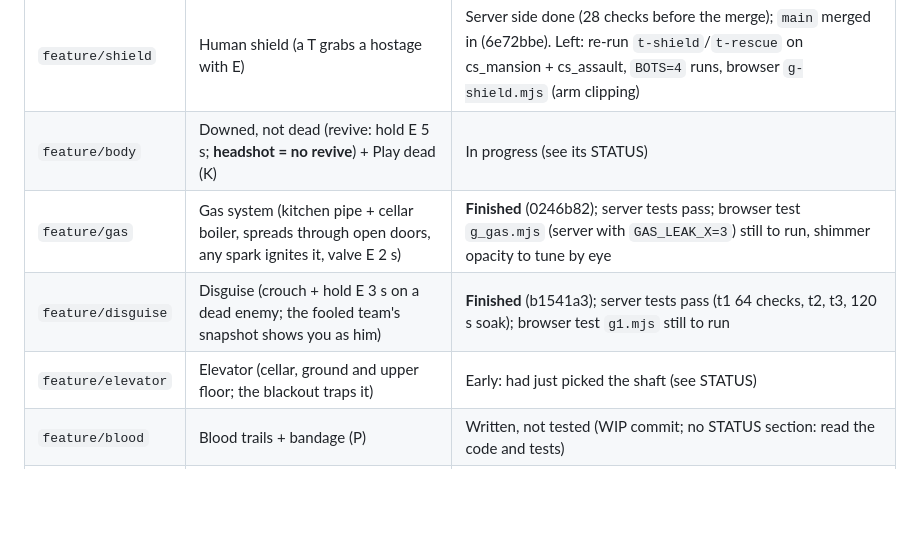
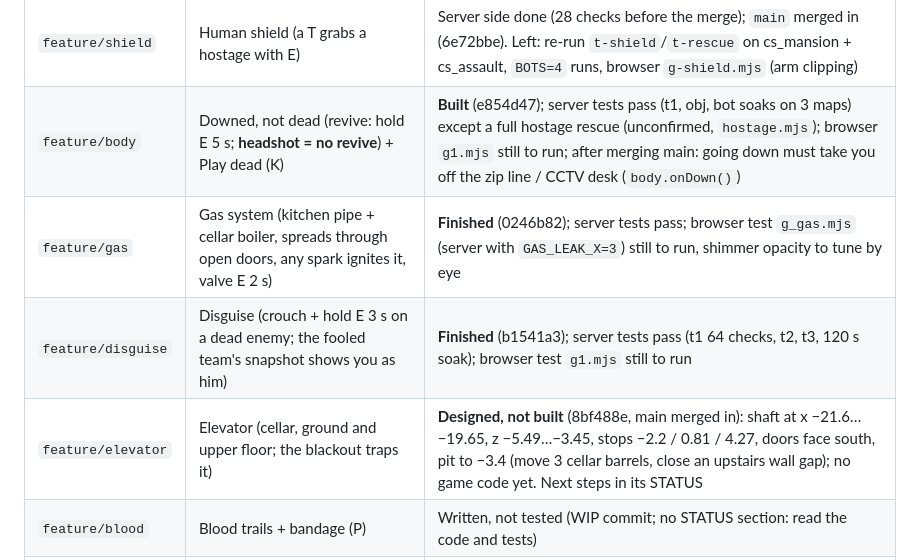
Before and after one commit to ismayilov449/counter-office, a Markdown page: RESUME.md, the part around the change. Drawn GitHub-style; blank space fills up the shorter version.

Commit message:
RESUME: final state of every branch at the stop (body built, elevator designed)
Co-Authored-By: Claude Opus 5.5 <noreply@anthropic.com>

```diff
--- a/RESUME.md
+++ b/RESUME.md
@@ -25,10 +25,10 @@ steps / browser checks still to do), the player-facing README text and RESUME no
 | `feature/bet` | Bet on yourself (F3 panel: 1/2/3+ kills or survive) | **Finished**; server tests pass; browser test `gbet.mjs` still to run |
 | `feature/flood` | Floodgate (storm-drain valve, rising water, drowning, electrocution at the fuse box) | **Finished**; server tests pass; browser test `g1.mjs` still to run |
 | `feature/shield` | Human shield (a T grabs a hostage with E) | Server side done (28 checks before the merge); `main` merged in (6e72bbe). Left: re-run `t-shield`/`t-rescue` on cs_mansion + cs_assault, `BOTS=4` runs, browser `g-shield.mjs` (arm clipping) |
-| `feature/body` | Downed, not dead (revive: hold E 5 s; **headshot = no revive**) + Play dead (K) | In progress (see its STATUS) |
+| `feature/body` | Downed, not dead (revive: hold E 5 s; **headshot = no revive**) + Play dead (K) | **Built** (e854d47); server tests pass (t1, obj, bot soaks on 3 maps) except a full hostage rescue (unconfirmed, `hostage.mjs`); browser `g1.mjs` still to run; after merging main: going down must take you off the zip line / CCTV desk (`body.onDown()`) |
 | `feature/gas` | Gas system (kitchen pipe + cellar boiler, spreads through open doors, any spark ignites it, valve E 2 s) | **Finished** (0246b82); server tests pass; browser test `g_gas.mjs` (server with `GAS_LEAK_X=3`) still to run, shimmer opacity to tune by eye |
 | `feature/disguise` | Disguise (crouch + hold E 3 s on a dead enemy; the fooled team's snapshot shows you as him) | **Finished** (b1541a3); server tests pass (t1 64 checks, t2, t3, 120 s soak); browser test `g1.mjs` still to run |
-| `feature/elevator` | Elevator (cellar, ground and upper floor; the blackout traps it) | Early: had just picked the shaft (see STATUS) |
+| `feature/elevator` | Elevator (cellar, ground and upper floor; the blackout traps it) | **Designed, not built** (8bf488e, main merged in): shaft at x −21.6…−19.65, z −5.49…−3.45, stops −2.2 / 0.81 / 4.27, doors face south, pit to −3.4 (move 3 cellar barrels, close an upstairs wall gap); no game code yet. Next steps in its STATUS |
 | `feature/blood` | Blood trails + bandage (P) | Written, not tested (WIP commit; no STATUS section: read the code and tests) |
 | `feature/cat` | The mansion's cat (never dies; meows at hidden players; sets off mines) | Written, not tested (WIP commit; no STATUS section) |
 
```
